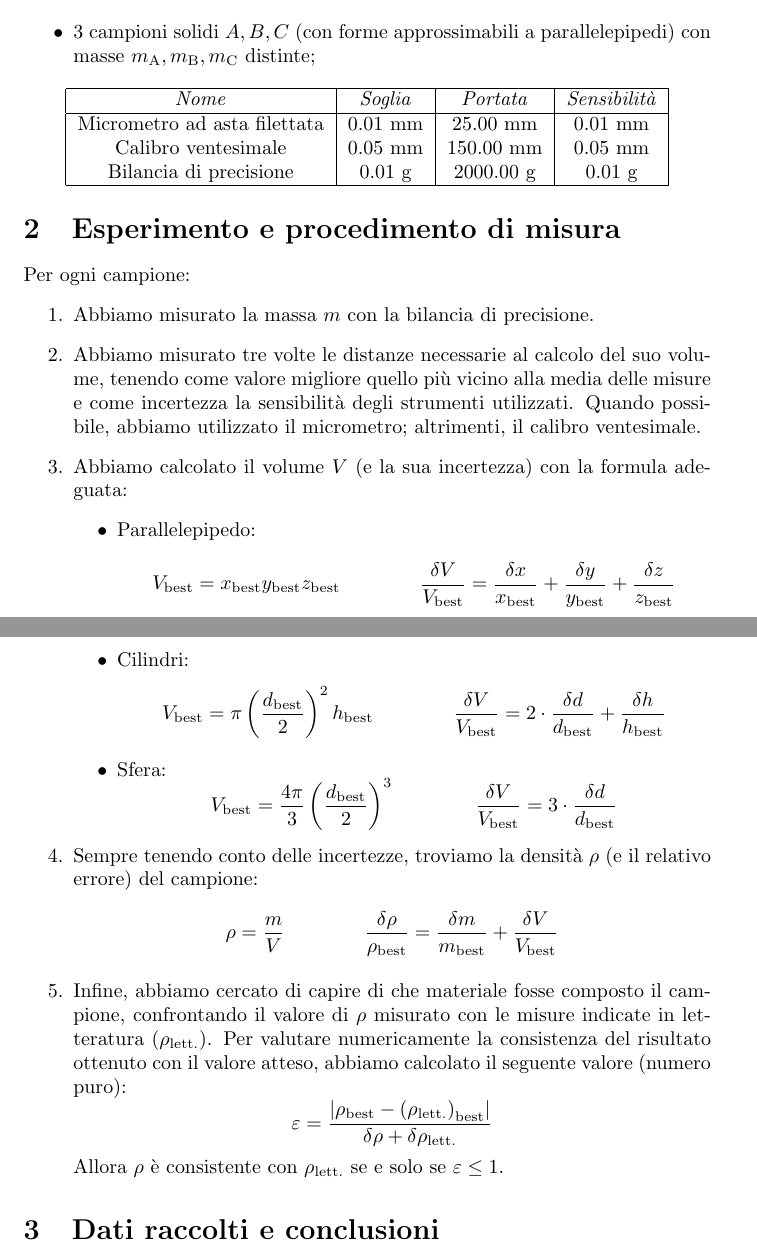
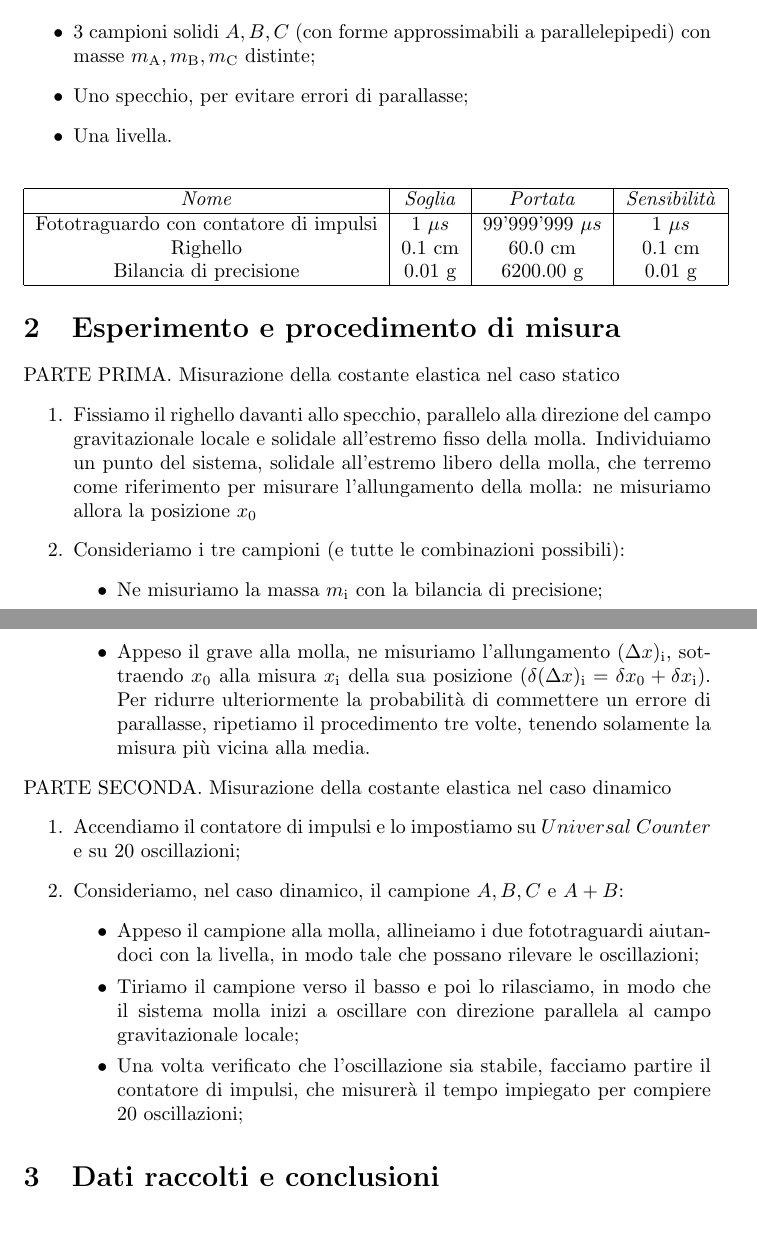
Before and after one commit to RBerga06/unipr-clt-fisica, a LaTeX paper (src/rberga06/unipr/cltfis/lab1/mod1/hooke/relazione.tex): two parts of pages 1 and 2 of 3, joined at a grey line, cut so that both start at the same text, the shorter picture padded with empty space. Compiled offline with pdfLaTeX.

Commit message:
Modifiche

```diff
--- a/src/rberga06/unipr/cltfis/lab1/mod1/hooke/relazione.tex
+++ b/src/rberga06/unipr/cltfis/lab1/mod1/hooke/relazione.tex
@@ -20,15 +20,17 @@
 \section{Materiali utilizzati e strumenti di misura}
 \begin{itemize}
     \item 3 campioni solidi $A,B,C$ (con forme approssimabili a parallelepipedi) con masse $m_\text{A}, m_\text{B}, m_\text{C}$ distinte;
+    \item Uno specchio, per evitare errori di parallasse;
+    \item Una livella.
 \end{itemize}
 \begin{center}
     \begin{tabular}{ |c|c|c|c| }
         \hline
         \emph{Nome} & \emph{Soglia} & \emph{Portata} & \emph{Sensibilità} \\
         \hline
-        Micrometro ad asta filettata & 0.01 mm & 25.00 mm & 0.01 mm \\
-        Calibro ventesimale & 0.05 mm & 150.00 mm & 0.05 mm \\
-        Bilancia di precisione & 0.01 g & 2000.00 g & 0.01 g \\
+        Fototraguardo con contatore di impulsi & 1 $\mu s$ & 99'999'999 $\mu s$  & 1 $\mu s$ \\
+        Righello & 0.1 cm & 60.0 cm & 0.1 cm \\
+        Bilancia di precisione & 0.01 g & 6200.00 g & 0.01 g \\
         % \hline
         % Metro a nastro* & 0.1 cm & 300 cm & 0.1 cm \\
         % \hline
@@ -41,46 +43,24 @@
 % utilizzati a causa della loro elevata sensiblità.
 
 \section{Esperimento e procedimento di misura}
-Per ogni campione:
+PARTE PRIMA. Misurazione della costante elastica nel caso statico
 \begin{enumerate}
-    \item Abbiamo misurato la massa $m$ con la bilancia di precisione.
-    \item Abbiamo misurato tre volte le distanze necessarie al calcolo
-          del suo volume, tenendo come valore migliore quello più vicino alla media
-          delle misure e come incertezza la sensibilità degli strumenti utilizzati.
-          Quando possibile, abbiamo utilizzato il micrometro; altrimenti, il calibro ventesimale.
-    \item Abbiamo calcolato il volume $V$ (e la sua incertezza) con la formula adeguata:
+    \item Fissiamo il righello davanti allo specchio, parallelo alla direzione del campo gravitazionale locale e solidale all’estremo fisso della molla. Individuiamo un punto del sistema, solidale all’estremo libero della molla, che terremo come riferimento per misurare l’allungamento della molla: ne misuriamo allora la posizione $x_\text{0}$
+    \item Consideriamo i tre campioni (e tutte le combinazioni possibili):
     \begin{itemize}
-        \item Parallelepipedo:
-            \[
-                V_\text{best} = x_\text{best} y_\text{best} z_\text{best}
-                \qquad\qquad
-                \frac{\delta V}{V_\text{best}} = \frac{\delta x}{x_\text{best}} + \frac{\delta y}{y_\text{best}} + \frac{\delta z}{z_\text{best}}
-            \]
-        \item Cilindri:
-            \[
-                V_\text{best} = \pi \left(\frac{d_\text{best}}{2}\right)^2 h_\text{best}
-                \qquad\qquad
-                \frac{\delta V}{V_\text{best}} = 2 \cdot \frac{\delta d}{d_\text{best}} + \frac{\delta h}{h_\text{best}}
-            \]
-        \item Sfera:
-            \[
-                V_\text{best} = \frac{4 \pi}{3} \left(\frac{d_\text{best}}{2}\right)^3
-                \qquad\qquad
-                \frac{\delta V}{V_\text{best}} = 3 \cdot \frac{\delta d}{d_\text{best}}
-            \]
+        \item Ne misuriamo la massa $m_\text{i}$ con la bilancia di precisione;
+        \item Appeso il grave alla molla, ne misuriamo l'allungamento $(\Delta x)_\text{i}$, sottraendo $x_\text{0}$ alla misura $x_\text{i}$ della sua posizione ($\delta (\Delta x)_\text{i} = \delta  x_\text{0} + \delta  x_\text{i}$). Per ridurre ulteriormente la probabilità di commettere un errore di parallasse, ripetiamo il procedimento tre volte, tenendo solamente la misura più vicina alla media.
     \end{itemize}
-    \item Sempre tenendo conto delle incertezze, troviamo la densità $\rho$ (e il relativo errore) del campione:
-        \[
-            \rho = \frac{m}{V}
-            \qquad\qquad
-            \frac{\delta \rho}{\rho_\text{best}} = \frac{\delta m}{m_\text{best}} + \frac{\delta V}{V_\text{best}}
-        \]
-    \item Infine, abbiamo cercato di capire di che materiale fosse composto il campione, confrontando
-    il valore di $\rho$ misurato con le misure indicate in letteratura ($\rho_\text{lett.}$).
-    Per valutare numericamente la consistenza del risultato ottenuto con il valore atteso,
-    abbiamo calcolato il seguente valore (numero puro):
-    \[\varepsilon = \frac{\left|\rho_\text{best} - \left(\rho_\text{lett.}\right)_\text{best}\right|}{\delta \rho + \delta \rho_\text{lett.}}\]
-    Allora $\rho$ è consistente con $\rho_\text{lett.}$ se e solo se $\varepsilon \le 1$.
+\end{enumerate}
+PARTE SECONDA. Misurazione della costante elastica nel caso dinamico
+\begin{enumerate}
+    \item Accendiamo il contatore di impulsi e lo impostiamo su $Universal$ $Counter$ e su 20 oscillazioni;
+    \item Consideriamo, nel caso dinamico, il campione $A, B, C$ e $A+B$:
+    \begin{itemize}
+        \item Appeso il campione alla molla, allineiamo i due fototraguardi aiutandoci con la livella, in modo tale che possano rilevare le oscillazioni;
+        \item Tiriamo il campione verso il basso e poi lo rilasciamo, in modo che il sistema molla inizi a oscillare con direzione parallela al campo gravitazionale locale;
+        \item Una volta verificato che l’oscillazione sia stabile, facciamo partire il contatore di impulsi, che misurerà il tempo impiegato per compiere 20 oscillazioni;
+    \end{itemize}
 \end{enumerate}
 
 \section{Dati raccolti e conclusioni}
```
Also changed, not shown: src/rberga06/unipr/cltfis/lab1/mod1/hooke/relazione.pdf.
